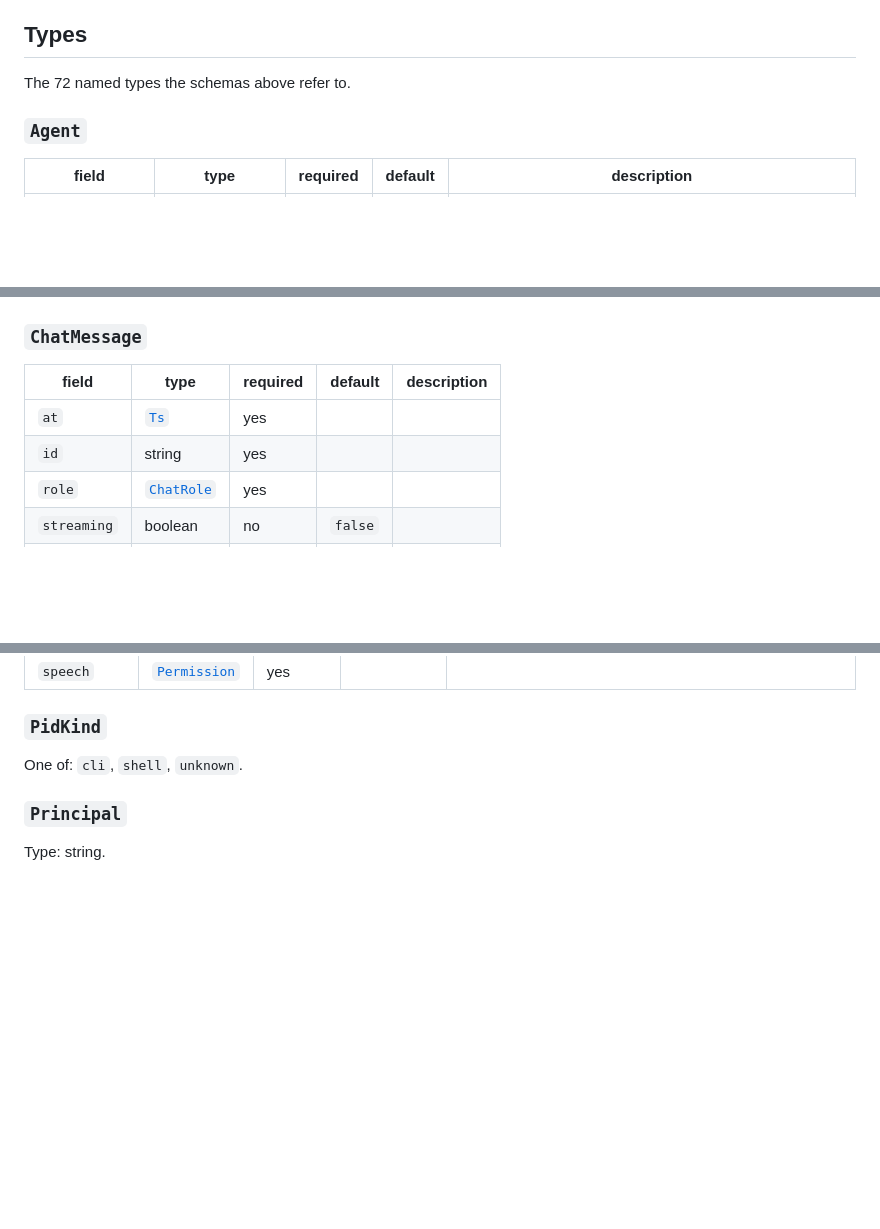
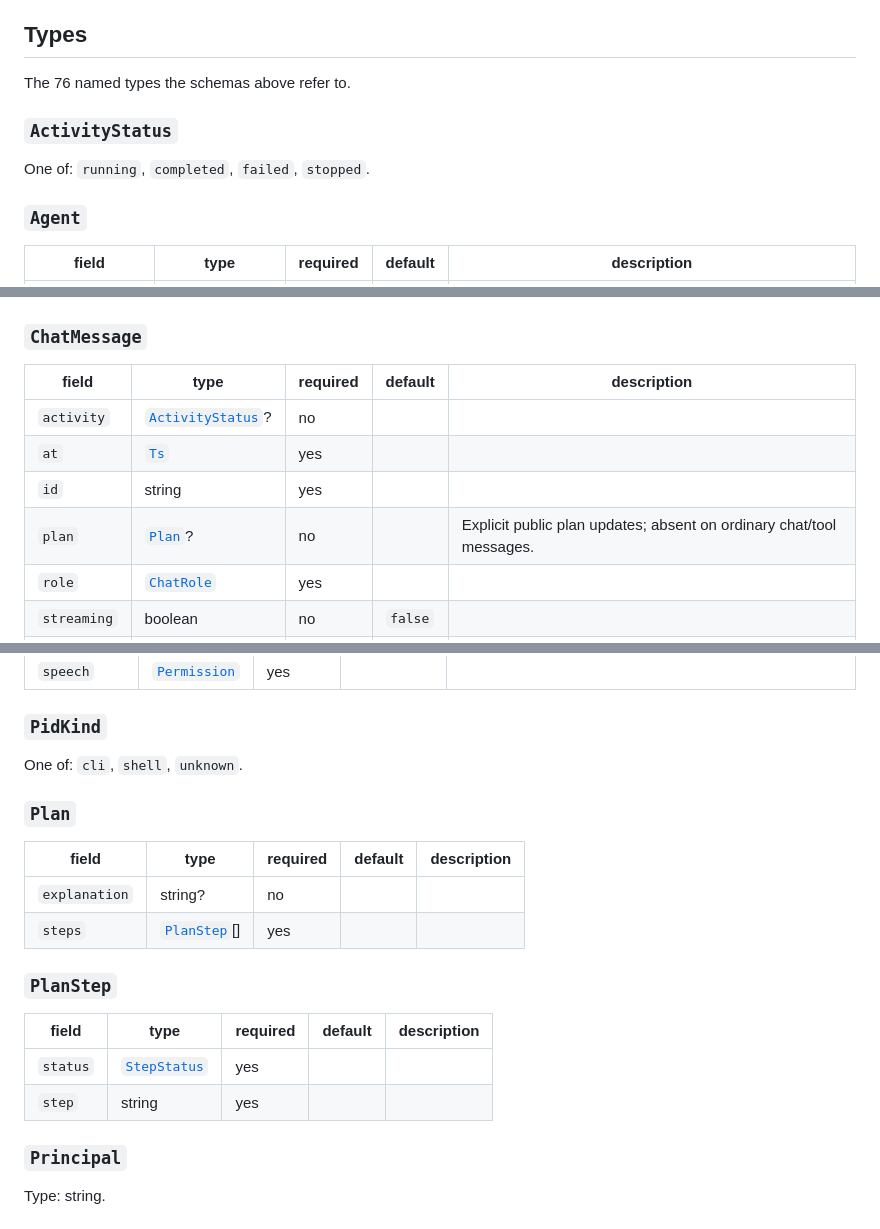
Before and after one commit to ZhangHanDong/openwalkietalkie, a Markdown page: docs/deckd-api.md, 3 parts joined by grey strips. Drawn GitHub-style; blank space fills up the shorter version.

Commit message:
Regenerate API documentation for workflow metadata

```diff
--- a/docs/deckd-api.md
+++ b/docs/deckd-api.md
@@ -158,7 +158,12 @@ From the hid thread (§6.2, §6.3): what happened to the link.
 
 ## Types
 
-The 72 named types the schemas above refer to.
+The 76 named types the schemas above refer to.
+
+### `ActivityStatus`
+
+One of: `running`, `completed`, `failed`, `stopped`.
+
 
 ### `Agent`
 
@@ -301,8 +307,10 @@ One of: `q`, `r`.
 
 | field | type | required | default | description |
 |---|---|---|---|---|
+| `activity` | [`ActivityStatus`](#activitystatus)? | no |  |  |
 | `at` | [`Ts`](#ts) | yes |  |  |
 | `id` | string | yes |  |  |
+| `plan` | [`Plan`](#plan)? | no |  | Explicit public plan updates; absent on ordinary chat/tool messages. |
 | `role` | [`ChatRole`](#chatrole) | yes |  |  |
 | `streaming` | boolean | no | `false` |  |
 | `text` | string | yes |  |  |
@@ -519,6 +529,20 @@ One of: `unknown`, `not_determined`, `granted`, `denied`.
 
 One of: `cli`, `shell`, `unknown`.
 
+
+### `Plan`
+
+| field | type | required | default | description |
+|---|---|---|---|---|
+| `explanation` | string? | no |  |  |
+| `steps` | [`PlanStep`](#planstep)[] | yes |  |  |
+
+### `PlanStep`
+
+| field | type | required | default | description |
+|---|---|---|---|---|
+| `status` | [`StepStatus`](#stepstatus) | yes |  |  |
+| `step` | string | yes |  |  |
 
 ### `Principal`
 
```
Also changed, not shown: other parts of docs/deckd-api.md (+8 -0 lines).
